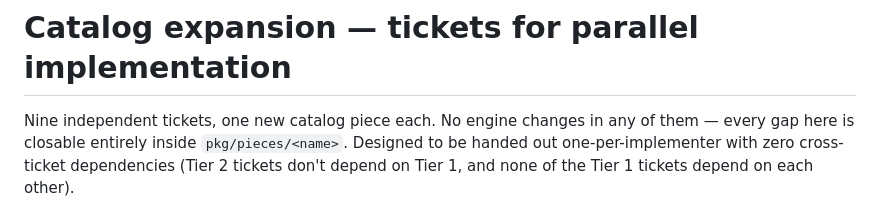
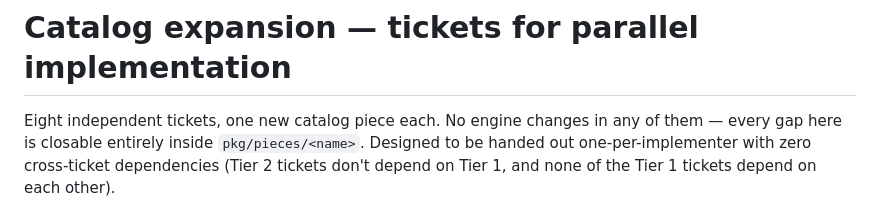
Before and after one commit to MauricioPerera/goflow, a Markdown page: TICKETS.md, the part around the change. Rendered like a GitHub page.

Commit message:
Fix TICKETS.md: eight tickets, not nine
The file only ever listed Ticket 1 through 8 (git log shows no ticket
was ever removed) — the "Nine" count was wrong from the initial commit.

Co-Authored-By: Claude Sonnet 5 <noreply@anthropic.com>

```diff
--- a/TICKETS.md
+++ b/TICKETS.md
@@ -1,6 +1,6 @@
 # Catalog expansion — tickets for parallel implementation
 
-Nine independent tickets, one new catalog piece each. No engine changes in
+Eight independent tickets, one new catalog piece each. No engine changes in
 any of them — every gap here is closable entirely inside `pkg/pieces/<name>`.
 Designed to be handed out one-per-implementer with zero cross-ticket
 dependencies (Tier 2 tickets don't depend on Tier 1, and none of the Tier 1
```
